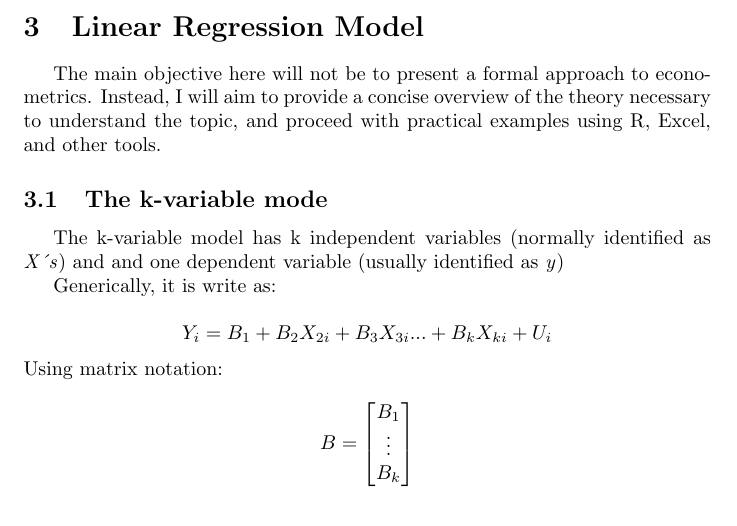
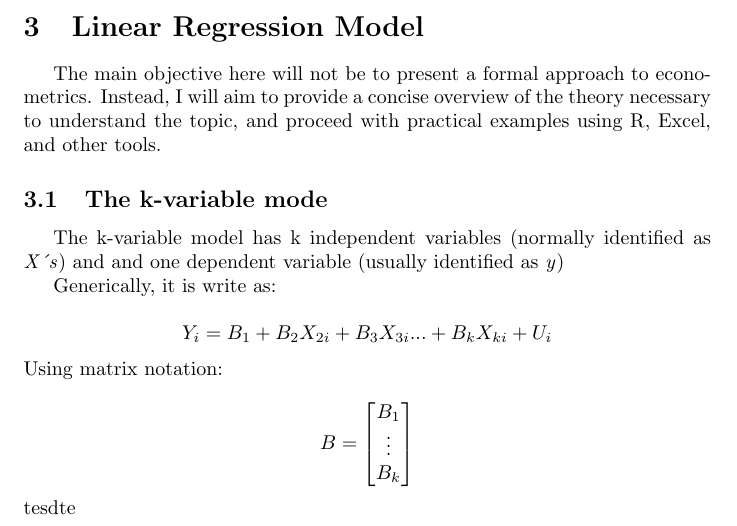
Before and after one commit to tgomiero/econometrics.f, a LaTeX document (econometrics.tex): part of page 7 of 7, cut so that both start at the same text. Compiled offline with pdfLaTeX.

Commit message:
Updates from Overleaf

```diff
--- a/econometrics.tex
+++ b/econometrics.tex
@@ -168,7 +168,7 @@ Generically, it is write as:
 Using matrix notation:
 
 \[B = \begin{bmatrix}B_1 \\\vdots \\B_k\end{bmatrix}\]
-
+tesdte
 
 
 
```
